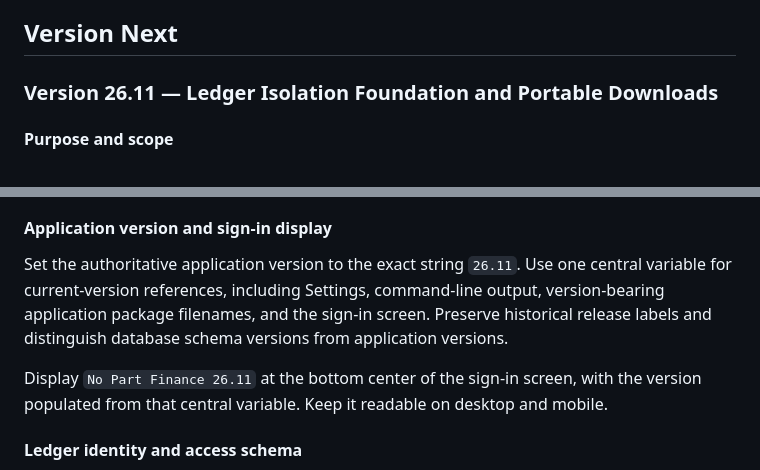
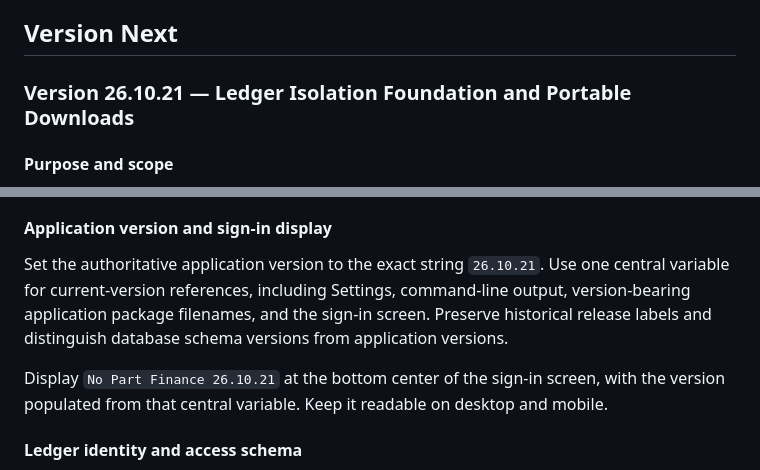
Before and after one commit to ajpri/No-Part-Finance, a Markdown page: ROADMAP.md, 2 parts joined by grey strips. GitHub-like rendering.

```diff
--- a/ROADMAP.md
+++ b/ROADMAP.md
@@ -8,7 +8,7 @@ Only Version Next is approved implementation scope. Implement one named Version
 
 ## Version Next
 
-### Version 26.11 — Ledger Isolation Foundation and Portable Downloads
+### Version 26.10.21 — Ledger Isolation Foundation and Portable Downloads
 
 #### Purpose and scope
 
@@ -18,9 +18,9 @@ Do not add registration, invitations, additional-ledger provisioning, household
 
 #### Application version and sign-in display
 
-Set the authoritative application version to the exact string `26.11`. Use one central variable for current-version references, including Settings, command-line output, version-bearing application package filenames, and the sign-in screen. Preserve historical release labels and distinguish database schema versions from application versions.
+Set the authoritative application version to the exact string `26.10.21`. Use one central variable for current-version references, including Settings, command-line output, version-bearing application package filenames, and the sign-in screen. Preserve historical release labels and distinguish database schema versions from application versions.
 
-Display `No Part Finance 26.11` at the bottom center of the sign-in screen, with the version populated from that central variable. Keep it readable on desktop and mobile.
+Display `No Part Finance 26.10.21` at the bottom center of the sign-in screen, with the version populated from that central variable. Keep it readable on desktop and mobile.
 
 #### Ledger identity and access schema
 
```
Also changed, not shown: README.md (+1 -1 lines).
